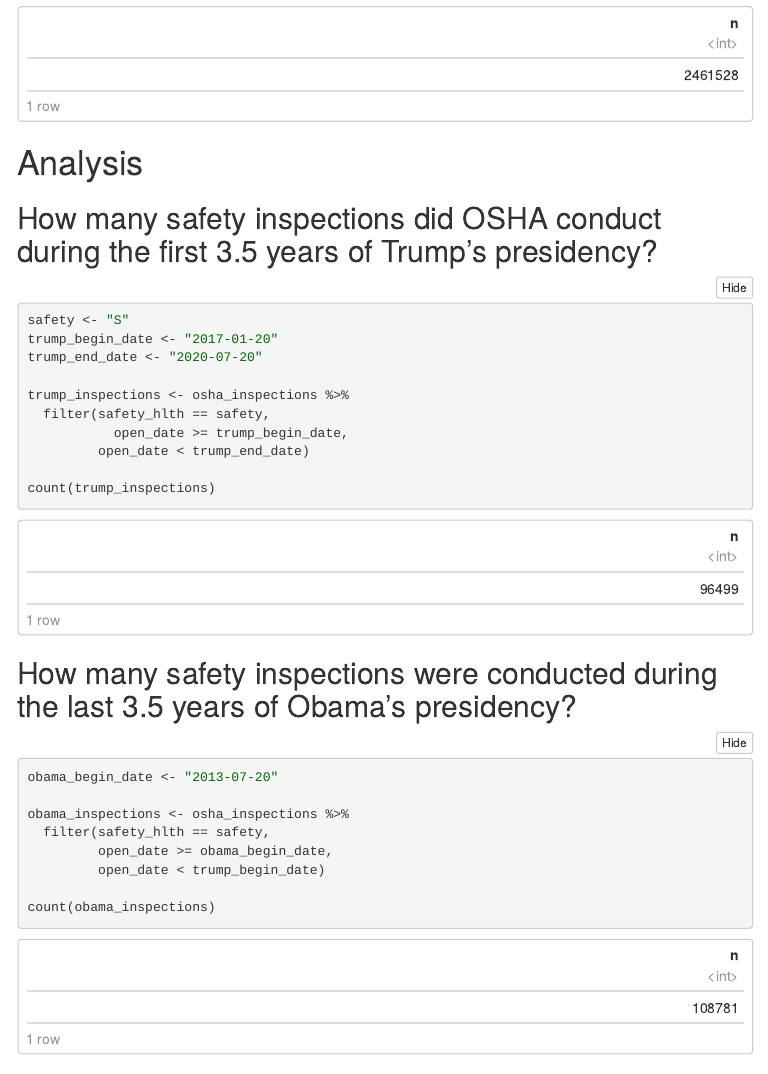
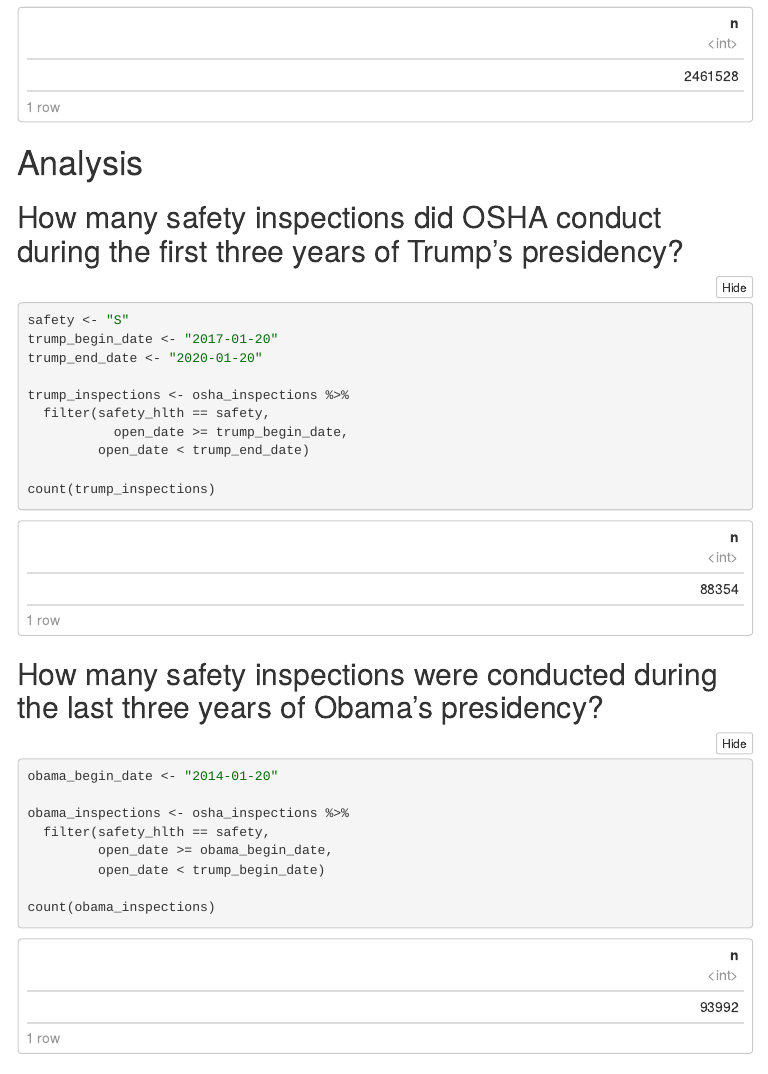
Before and after one commit to PublicI/osha-fatality-inspections, an R Markdown document (osha-fatality-inspections.Rmd): the page in a window 1100 px wide, from 1430 px down before the commit and from 1340 px down after it, so that both start at the same text. The pictures show the output file osha-fatality-inspections.nb.html that the author committed with the source, opened offline; menus at the side of the page are left out.

Commit message:
Adjust timeframe for Trump-Obama comparison

````diff
--- a/osha-fatality-inspections.Rmd
+++ b/osha-fatality-inspections.Rmd
@@ -72,12 +72,12 @@
 
 # Analysis
 
-## How many safety inspections did OSHA conduct during the first 3.5 years of Trump's presidency?
+## How many safety inspections did OSHA conduct during the first three years of Trump's presidency?
 
 ```{r trump inspections}
 safety <- "S"
 trump_begin_date <- "2017-01-20"
-trump_end_date <- "2020-07-20"
+trump_end_date <- "2020-01-20"
 
 trump_inspections <- osha_inspections %>%
   filter(safety_hlth == safety,
@@ -87,10 +87,10 @@
 count(trump_inspections)
 ```
 
-## How many safety inspections were conducted during the last 3.5 years of Obama's presidency?
+## How many safety inspections were conducted during the last three years of Obama's presidency?
 
 ```{r obama inspections}
-obama_begin_date <- "2013-07-20"
+obama_begin_date <- "2014-01-20"
 
 obama_inspections <- osha_inspections %>%
   filter(safety_hlth == safety,
````
Also changed, not shown: osha-fatality-inspections.nb.html.
